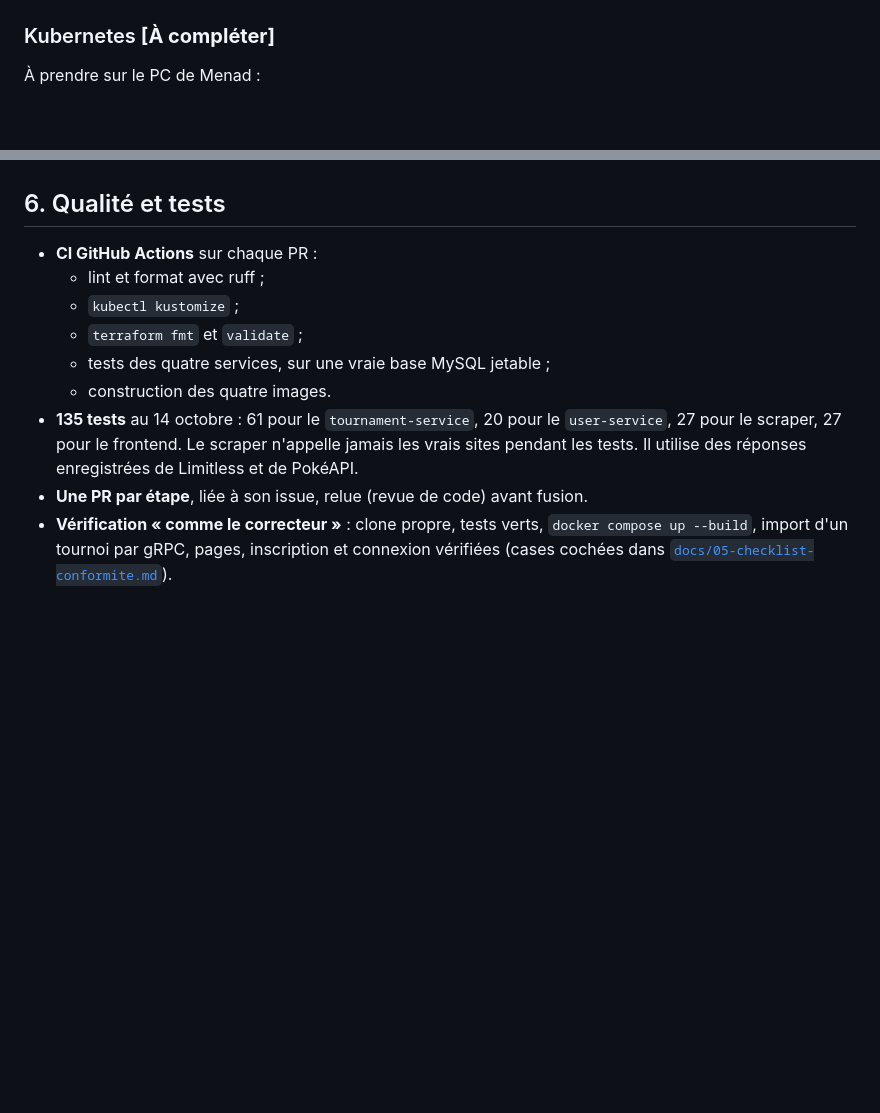
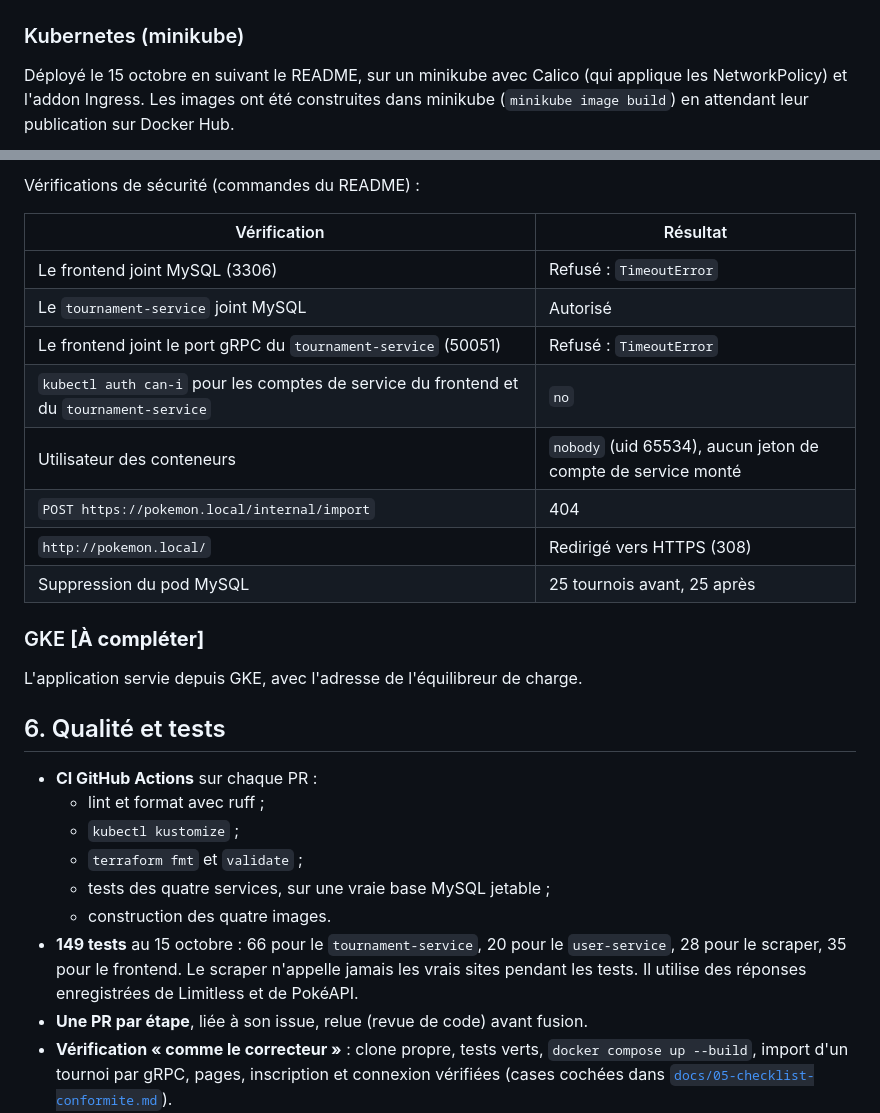
Before and after one commit to M1-MLSD-Belgacem-Menad/pokemon-tournaments, a Markdown page: docs/rapport/rapport.md, 2 parts joined by grey strips. Drawn GitHub-style; blank space fills up the shorter version.

Commit message:
Rapport : section Kubernetes avec les captures minikube
Captures du namespace, de la liste des tournois en HTTPS, d'un tournoi et du créateur d'équipe (statistiques et winrates) servis par l'Ingress, plus le résultat des vérifications de sécurité. Nombre de tests mis à jour (149).

```diff
--- a/docs/rapport/rapport.md
+++ b/docs/rapport/rapport.md
@@ -96,7 +96,7 @@ Chaque Pokémon montre son objet, son talent, ses types et ses attaques (type, c
 
 ![Créateur d'équipe](etape10-createur-equipe.png)
 
-### Kubernetes **[À compléter]**
+### Kubernetes (minikube)
 
-À prendre sur le PC de Menad :
+Déployé le 15 octobre en suivant le README, sur un minikube avec Calico (qui applique les NetworkPolicy) et l'addon Ingress. Les images ont été construites dans minikube (`minikube image build`) en attendant leur publication sur Docker Hub.
 
@@ -107,3 +117,19 @@ Chaque Pokémon montre son objet, son talent, ses types et ses attaques (type, c
+Vérifications de sécurité (commandes du README) :
+
+| Vérification | Résultat |
+|---|---|
+| Le frontend joint MySQL (3306) | Refusé : `TimeoutError` |
+| Le `tournament-service` joint MySQL | Autorisé |
+| Le frontend joint le port gRPC du `tournament-service` (50051) | Refusé : `TimeoutError` |
+| `kubectl auth can-i` pour les comptes de service du frontend et du `tournament-service` | `no` |
+| Utilisateur des conteneurs | `nobody` (uid 65534), aucun jeton de compte de service monté |
+| `POST https://pokemon.local/internal/import` | 404 |
+| `http://pokemon.local/` | Redirigé vers HTTPS (308) |
+| Suppression du pod MySQL | 25 tournois avant, 25 après |
+
+### GKE **[À compléter]**
+
+L'application servie depuis GKE, avec l'adresse de l'équilibreur de charge.
 
 ## 6. Qualité et tests
 
@@ -113,7 +139,7 @@ Chaque Pokémon montre son objet, son talent, ses types et ses attaques (type, c
   - `terraform fmt` et `validate` ;
   - tests des quatre services, sur une vraie base MySQL jetable ;
   - construction des quatre images.
-- **135 tests** au 14 octobre : 61 pour le `tournament-service`, 20 pour le `user-service`, 27 pour le scraper, 27 pour le frontend. Le scraper n'appelle jamais les vrais sites pendant les tests. Il utilise des réponses enregistrées de Limitless et de PokéAPI.
+- **149 tests** au 15 octobre : 66 pour le `tournament-service`, 20 pour le `user-service`, 28 pour le scraper, 35 pour le frontend. Le scraper n'appelle jamais les vrais sites pendant les tests. Il utilise des réponses enregistrées de Limitless et de PokéAPI.
 - **Une PR par étape**, liée à son issue, relue (revue de code) avant fusion.
 - **Vérification « comme le correcteur »** : clone propre, tests verts, `docker compose up --build`, import d'un tournoi par gRPC, pages, inscription et connexion vérifiées (cases cochées dans [`docs/05-checklist-conformite.md`](../05-checklist-conformite.md)).
 
```
Also changed, not shown: other parts of docs/rapport/rapport.md (+14 -4 lines), docs/rapport/etape3-minikube-createur.png (added), docs/rapport/etape3-minikube-liste.png (added), docs/rapport/etape3-minikube-pods.png (added), docs/rapport/etape3-minikube-tournoi.png (added), docs/rapport/etape3-minikube-winrates.png (added).
